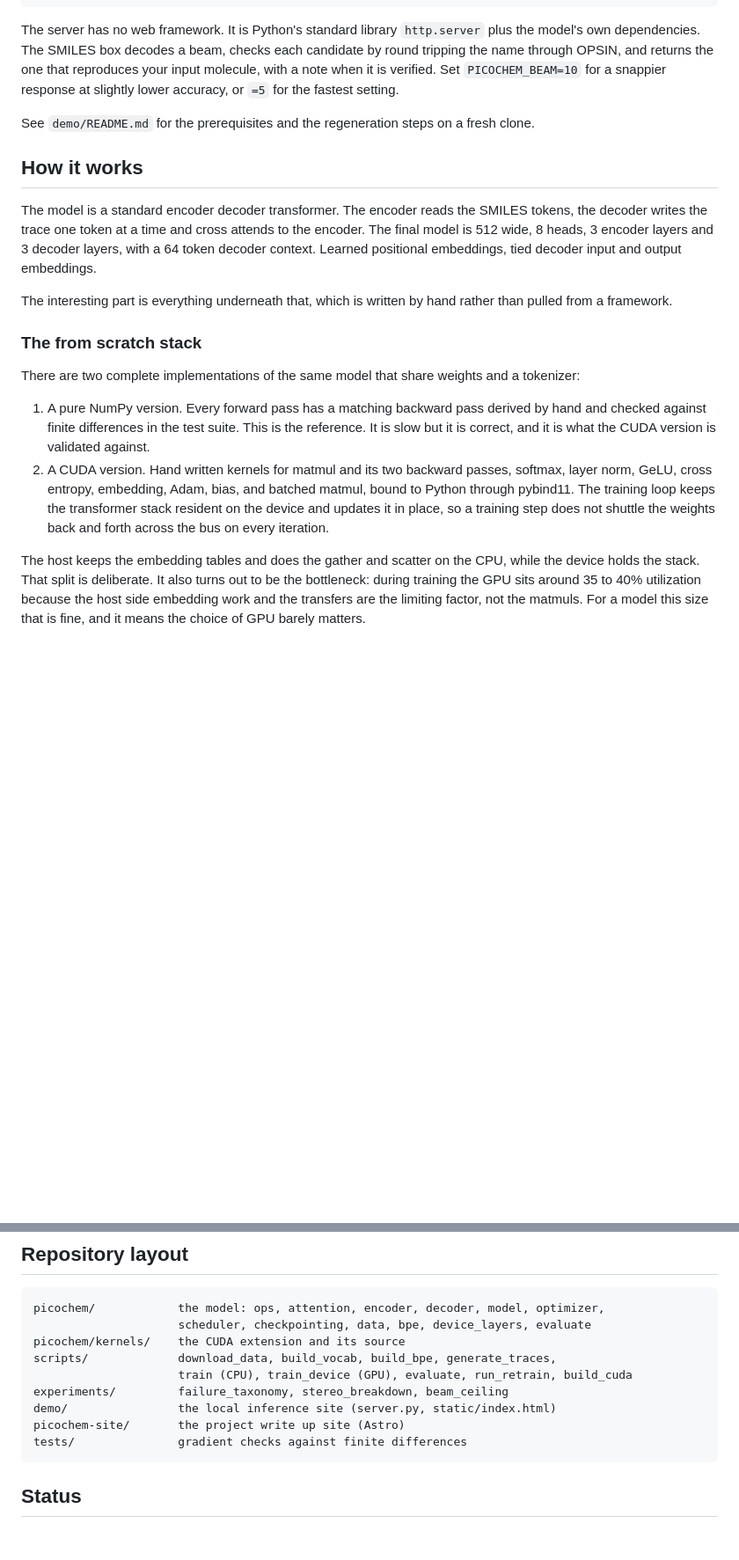
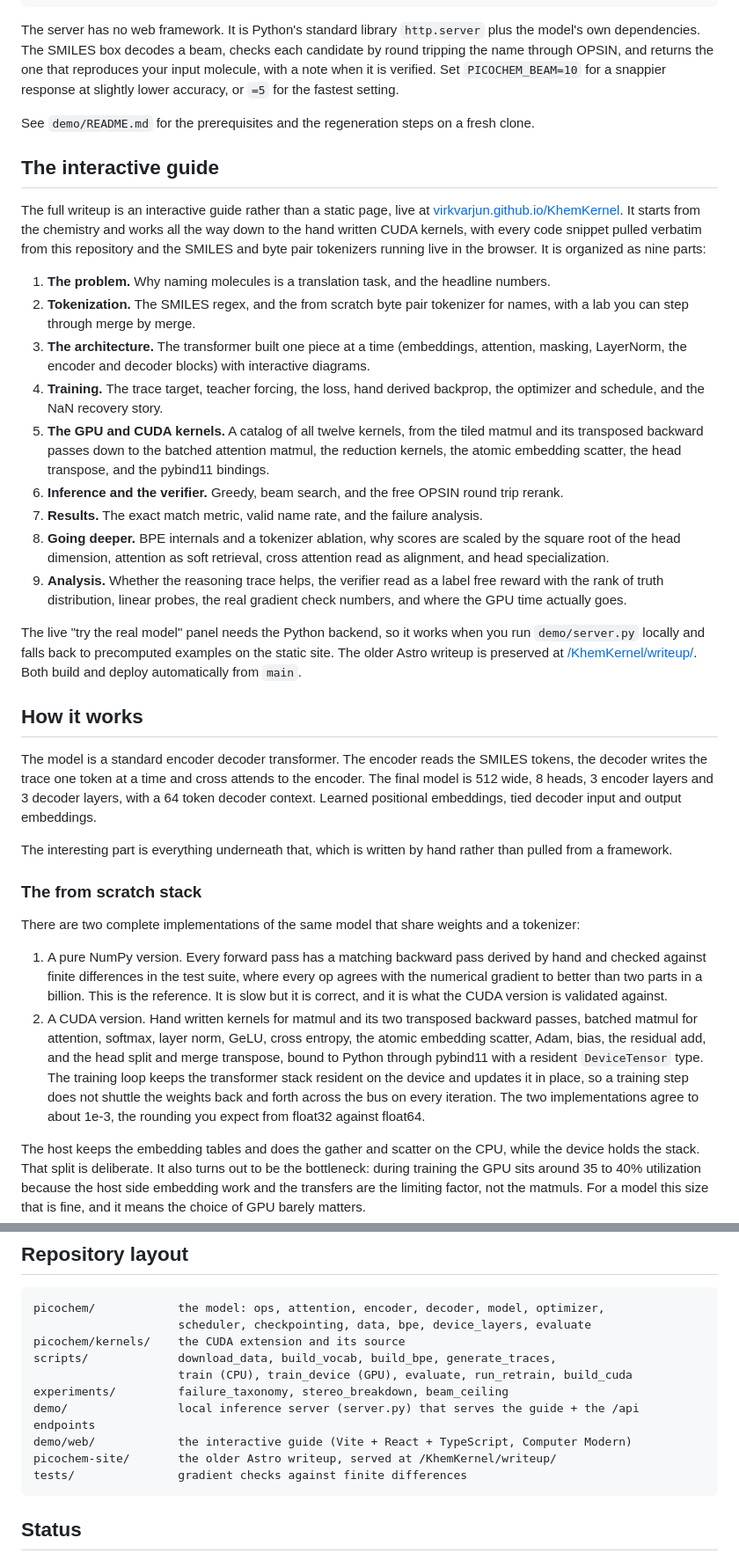
Before and after one commit to virkvarjun/KhemKernel, a Markdown page: README.md, 2 parts joined by grey strips. Shown at 88% size. Drawn GitHub-style; blank space fills up the shorter version.

Commit message:
readme: describe the interactive guide (nine parts), fix repo layout for demo/web, add real gradient-check magnitude

````diff
--- a/README.md
+++ b/README.md
@@ -54,6 +54,22 @@ The server has no web framework. It is Python's standard library `http.server` p
 
 See `demo/README.md` for the prerequisites and the regeneration steps on a fresh clone.
 
+## The interactive guide
+
+The full writeup is an interactive guide rather than a static page, live at [virkvarjun.github.io/KhemKernel](https://virkvarjun.github.io/KhemKernel/). It starts from the chemistry and works all the way down to the hand written CUDA kernels, with every code snippet pulled verbatim from this repository and the SMILES and byte pair tokenizers running live in the browser. It is organized as nine parts:
+
+1. **The problem.** Why naming molecules is a translation task, and the headline numbers.
+2. **Tokenization.** The SMILES regex, and the from scratch byte pair tokenizer for names, with a lab you can step through merge by merge.
+3. **The architecture.** The transformer built one piece at a time (embeddings, attention, masking, LayerNorm, the encoder and decoder blocks) with interactive diagrams.
+4. **Training.** The trace target, teacher forcing, the loss, hand derived backprop, the optimizer and schedule, and the NaN recovery story.
+5. **The GPU and CUDA kernels.** A catalog of all twelve kernels, from the tiled matmul and its transposed backward passes down to the batched attention matmul, the reduction kernels, the atomic embedding scatter, the head transpose, and the pybind11 bindings.
+6. **Inference and the verifier.** Greedy, beam search, and the free OPSIN round trip rerank.
+7. **Results.** The exact match metric, valid name rate, and the failure analysis.
+8. **Going deeper.** BPE internals and a tokenizer ablation, why scores are scaled by the square root of the head dimension, attention as soft retrieval, cross attention read as alignment, and head specialization.
+9. **Analysis.** Whether the reasoning trace helps, the verifier read as a label free reward with the rank of truth distribution, linear probes, the real gradient check numbers, and where the GPU time actually goes.
+
+The live "try the real model" panel needs the Python backend, so it works when you run `demo/server.py` locally and falls back to precomputed examples on the static site. The older Astro writeup is preserved at [/KhemKernel/writeup/](https://virkvarjun.github.io/KhemKernel/writeup/). Both build and deploy automatically from `main`.
+
 ## How it works
 
 The model is a standard encoder decoder transformer. The encoder reads the SMILES tokens, the decoder writes the trace one token at a time and cross attends to the encoder. The final model is 512 wide, 8 heads, 3 encoder layers and 3 decoder layers, with a 64 token decoder context. Learned positional embeddings, tied decoder input and output embeddings.
@@ -64,8 +80,8 @@ The interesting part is everything underneath that, which is written by hand rat
 
 There are two complete implementations of the same model that share weights and a tokenizer:
 
-1. A pure NumPy version. Every forward pass has a matching backward pass derived by hand and checked against finite differences in the test suite. This is the reference. It is slow but it is correct, and it is what the CUDA version is validated against.
-2. A CUDA version. Hand written kernels for matmul and its two backward passes, softmax, layer norm, GeLU, cross entropy, embedding, Adam, bias, and batched matmul, bound to Python through pybind11. The training loop keeps the transformer stack resident on the device and updates it in place, so a training step does not shuttle the weights back and forth across the bus on every iteration.
+1. A pure NumPy version. Every forward pass has a matching backward pass derived by hand and checked against finite differences in the test suite, where every op agrees with the numerical gradient to better than two parts in a billion. This is the reference. It is slow but it is correct, and it is what the CUDA version is validated against.
+2. A CUDA version. Hand written kernels for matmul and its two transposed backward passes, batched matmul for attention, softmax, layer norm, GeLU, cross entropy, the atomic embedding scatter, Adam, bias, the residual add, and the head split and merge transpose, bound to Python through pybind11 with a resident `DeviceTensor` type. The training loop keeps the transformer stack resident on the device and updates it in place, so a training step does not shuttle the weights back and forth across the bus on every iteration. The two implementations agree to about 1e-3, the rounding you expect from float32 against float64.
 
 The host keeps the embedding tables and does the gather and scatter on the CPU, while the device holds the stack. That split is deliberate. It also turns out to be the bottleneck: during training the GPU sits around 35 to 40% utilization because the host side embedding work and the transfers are the limiting factor, not the matmuls. For a model this size that is fine, and it means the choice of GPU barely matters.
 
@@ -148,8 +164,9 @@ picochem/kernels/    the CUDA extension and its source
 scripts/             download_data, build_vocab, build_bpe, generate_traces,
                      train (CPU), train_device (GPU), evaluate, run_retrain, build_cuda
 experiments/         failure_taxonomy, stereo_breakdown, beam_ceiling
-demo/                the local inference site (server.py, static/index.html)
-picochem-site/       the project write up site (Astro)
+demo/                local inference server (server.py) that serves the guide + the /api endpoints
+demo/web/            the interactive guide (Vite + React + TypeScript, Computer Modern)
+picochem-site/       the older Astro writeup, served at /KhemKernel/writeup/
 tests/               gradient checks against finite differences
 ```
 
````
